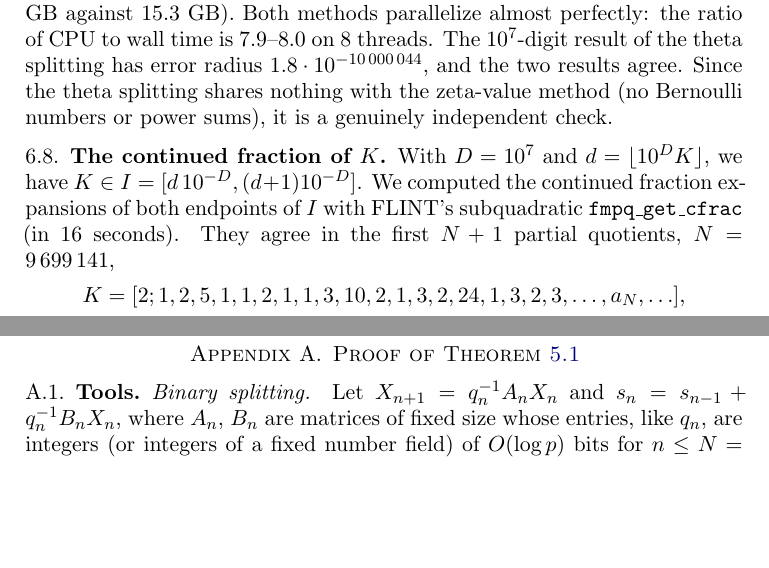
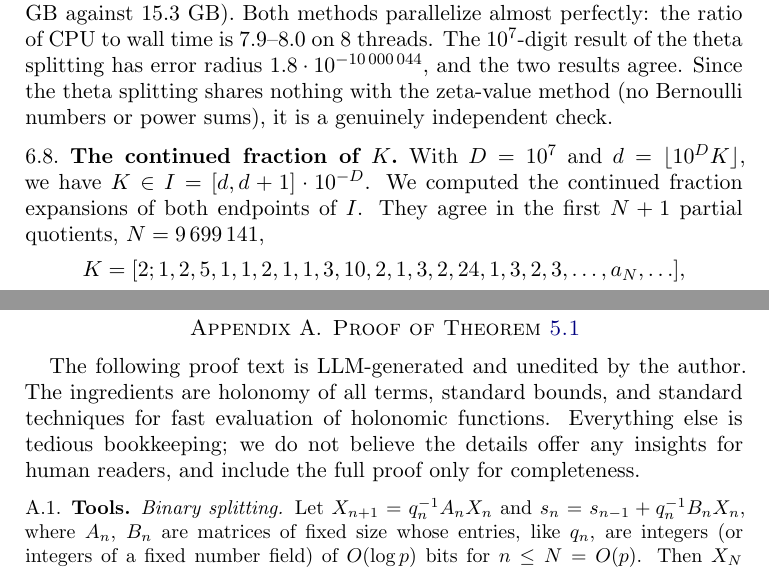
Before and after one commit to fredrik-johansson/holonomic-sums, a LaTeX paper (paper/zetaF.tex): two parts of pages 49 and 71 of 86 before the commit and two parts of pages 49 and 71 of 85 after it, joined at a grey line, cut so that both start at the same text, the shorter picture padded with empty space. Compiled offline with pdfLaTeX.

Commit message:
Minor edits

```diff
--- a/paper/zetaF.tex
+++ b/paper/zetaF.tex
@@ -2297,9 +2297,8 @@ two results agree. Since the theta splitting shares nothing with the zeta-value
 sums), it is a genuinely independent check.
 
 \subsection{The continued fraction of $K$}\label{sec:khcf}
-With $D = 10^7$ and $d = \lfloor 10^DK\rfloor$, we have $K \in I = [d\,10^{-D}, (d+1)10^{-D}]$. We computed the
-continued fraction expansions of both endpoints of $I$ with FLINT's subquadratic \texttt{fmpq\_get\_cfrac} (in
-$16$ seconds). They agree in the first $N + 1$ partial quotients, $N = 9\,699\,141$,
+With $D = 10^7$ and $d = \lfloor 10^DK\rfloor$, we have $K \in I = [d, d+1] \cdot 10^{-D}$. We computed the
+continued fraction expansions of both endpoints of $I$. They agree in the first $N + 1$ partial quotients, $N = 9\,699\,141$,
 \[
   K = [2; 1, 2, 5, 1, 1, 2, 1, 1, 3, 10, 2, 1, 3, 2, 24, 1, 3, 2, 3, \ldots, a_N, \ldots],
 \]
@@ -3253,6 +3252,16 @@ verification computation of Khinchin's constant.
 
 \section{Proof of Theorem~\ref{thm:complexity}}\label{app:cost}
 
+The following proof text is LLM-generated and unedited by the author.
+The ingredients are holonomy of all terms,
+standard bounds, and standard techniques
+for fast evaluation of holonomic functions.
+Everything else is tedious bookkeeping; we do not believe
+the details offer any insights for human readers,
+and include the full proof only for completeness.
+
+\begin{small}
+
 \subsection{Tools}\label{app:tools}
 \emph{Binary splitting.} Let $X_{n+1} = q_n^{-1}A_nX_n$ and $s_n = s_{n-1} + q_n^{-1}B_nX_n$, where $A_n$, $B_n$ are matrices of
 fixed size whose entries, like $q_n$, are integers (or integers of a fixed number field) of $O(\log p)$ bits for
```
Also changed, not shown: paper/khinchin_pseudocode.tex (+1 -1 lines), paper/zetaF.pdf, paper/zetaF.tex (1 more changed lines), 1 other file.
